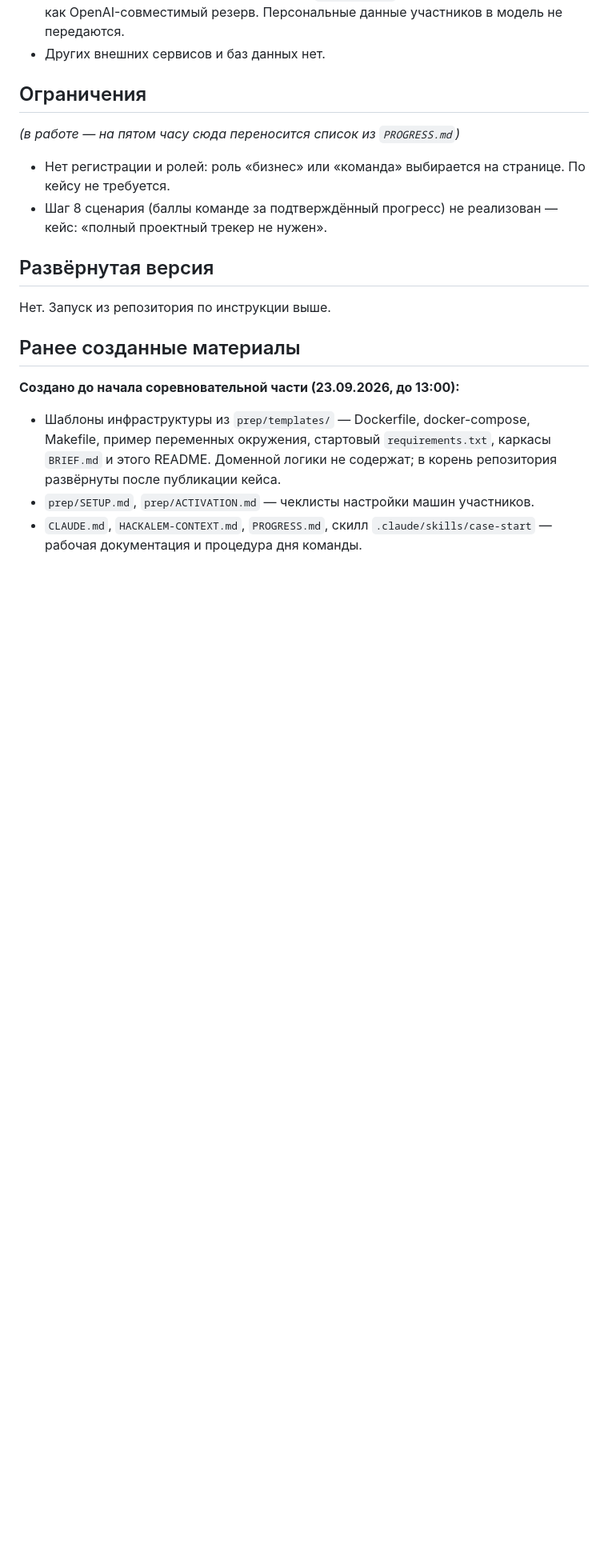
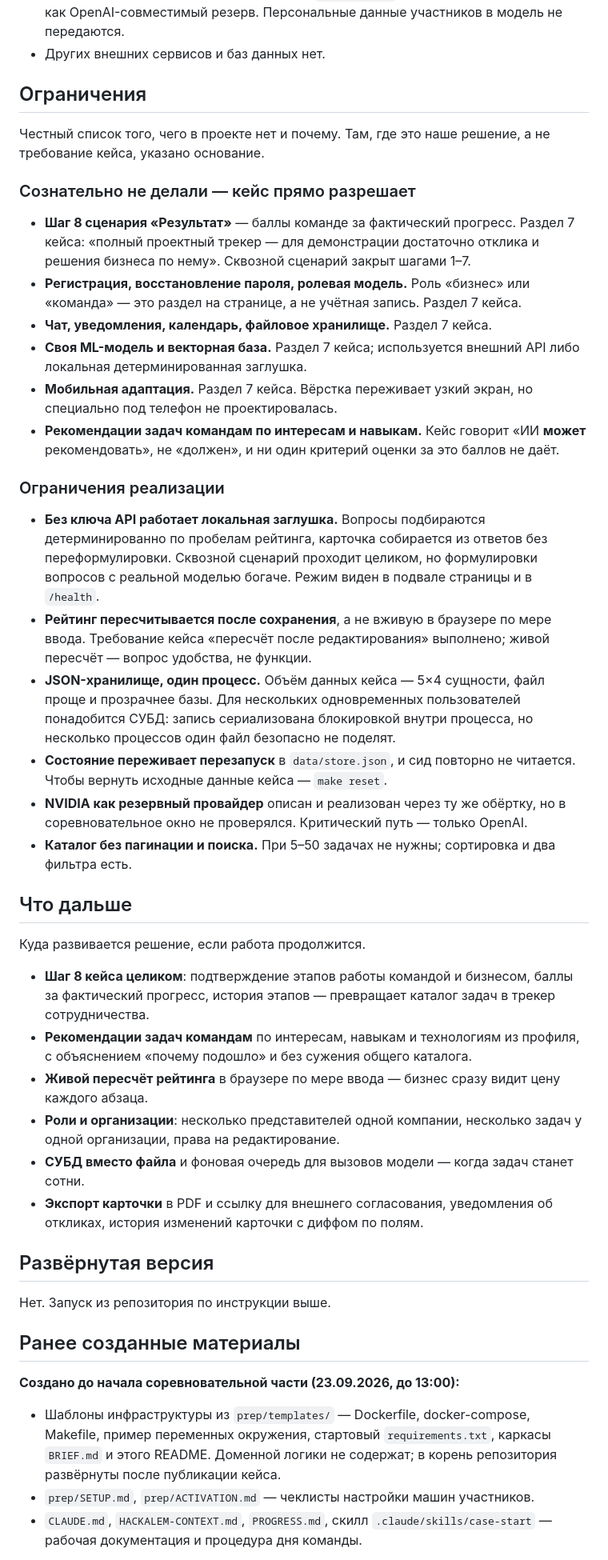
Before and after one commit to BAITC-Hacks/hack-4a84a5e5-taymas-systems, a Markdown page: README.md, the part around the change. Shown at 80% size. Rendered like a GitHub page; blank space fills up the shorter version.

Commit message:
[HAC-41] README: разделы «Ограничения» и «Что дальше»
Ограничения разделены на сознательно не сделанное с цитатой раздела 7 кейса
и ограничения реализации. Заглушка «в работе» убрана. «Что дальше» — заготовка
ответа на критерий потенциала масштабирования Demo Day.

Co-Authored-By: Claude Opus 5 (1M context) <noreply@anthropic.com>

```diff
--- a/README.md
+++ b/README.md
@@ -270,10 +270,54 @@ make verify     # сборка образа без кеша + тесты — п
 
 ## Ограничения
 
-*(в работе — на пятом часу сюда переносится список из `PROGRESS.md`)*
+Честный список того, чего в проекте нет и почему. Там, где это наше решение, а не требование кейса,
+указано основание.
 
-- Нет регистрации и ролей: роль «бизнес» или «команда» выбирается на странице. По кейсу не требуется.
-- Шаг 8 сценария (баллы команде за подтверждённый прогресс) не реализован — кейс: «полный проектный трекер не нужен».
+### Сознательно не делали — кейс прямо разрешает
+
+- **Шаг 8 сценария «Результат»** — баллы команде за фактический прогресс. Раздел 7 кейса: «полный
+  проектный трекер — для демонстрации достаточно отклика и решения бизнеса по нему». Сквозной
+  сценарий закрыт шагами 1–7.
+- **Регистрация, восстановление пароля, ролевая модель.** Роль «бизнес» или «команда» — это раздел
+  на странице, а не учётная запись. Раздел 7 кейса.
+- **Чат, уведомления, календарь, файловое хранилище.** Раздел 7 кейса.
+- **Своя ML-модель и векторная база.** Раздел 7 кейса; используется внешний API либо локальная
+  детерминированная заглушка.
+- **Мобильная адаптация.** Раздел 7 кейса. Вёрстка переживает узкий экран, но специально под телефон
+  не проектировалась.
+- **Рекомендации задач командам по интересам и навыкам.** Кейс говорит «ИИ **может** рекомендовать»,
+  не «должен», и ни один критерий оценки за это баллов не даёт.
+
+### Ограничения реализации
+
+- **Без ключа API работает локальная заглушка.** Вопросы подбираются детерминированно по пробелам
+  рейтинга, карточка собирается из ответов без переформулировки. Сквозной сценарий проходит целиком,
+  но формулировки вопросов с реальной моделью богаче. Режим виден в подвале страницы и в `/health`.
+- **Рейтинг пересчитывается после сохранения**, а не вживую в браузере по мере ввода. Требование
+  кейса «пересчёт после редактирования» выполнено; живой пересчёт — вопрос удобства, не функции.
+- **JSON-хранилище, один процесс.** Объём данных кейса — 5×4 сущности, файл проще и прозрачнее базы.
+  Для нескольких одновременных пользователей понадобится СУБД: запись сериализована блокировкой
+  внутри процесса, но несколько процессов один файл безопасно не поделят.
+- **Состояние переживает перезапуск** в `data/store.json`, и сид повторно не читается. Чтобы вернуть
+  исходные данные кейса — `make reset`.
+- **NVIDIA как резервный провайдер** описан и реализован через ту же обёртку, но в соревновательное
+  окно не проверялся. Критический путь — только OpenAI.
+- **Каталог без пагинации и поиска.** При 5–50 задачах не нужны; сортировка и два фильтра есть.
+
+## Что дальше
+
+Куда развивается решение, если работа продолжится.
+
+- **Шаг 8 кейса целиком**: подтверждение этапов работы командой и бизнесом, баллы за фактический
+  прогресс, история этапов — превращает каталог задач в трекер сотрудничества.
+- **Рекомендации задач командам** по интересам, навыкам и технологиям из профиля, с объяснением
+  «почему подошло» и без сужения общего каталога.
+- **Живой пересчёт рейтинга** в браузере по мере ввода — бизнес сразу видит цену каждого абзаца.
+- **Роли и организации**: несколько представителей одной компании, несколько задач у одной
+  организации, права на редактирование.
+- **СУБД вместо файла** и фоновая очередь для вызовов модели — когда задач станет сотни.
+- **Экспорт карточки** в PDF и ссылку для внешнего согласования, уведомления об откликах,
+  история изменений карточки с диффом по полям.
 
 ## Развёрнутая версия
 
```
